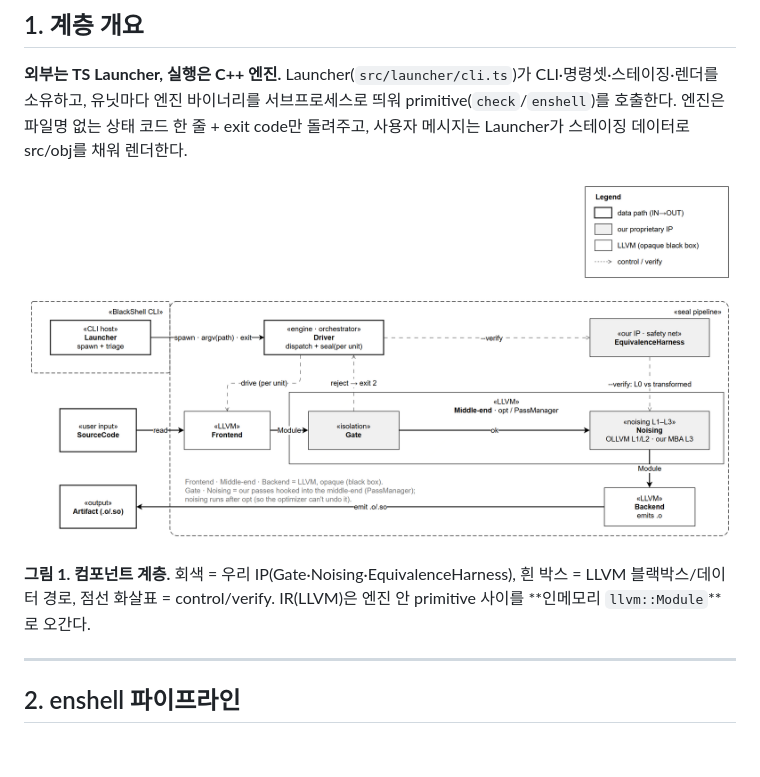
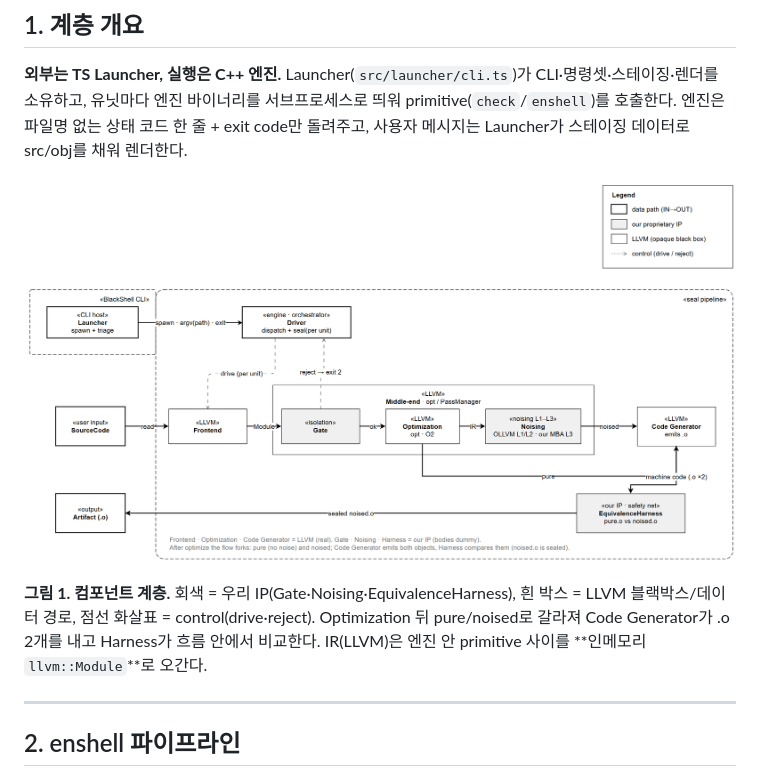
Before and after one commit to sdkurjnk/BlackShell, a Markdown page: docs/Architecture.md, the part around the change. Drawn GitHub-style; pictures changed too: docs/image/Architecture.png; blank space fills up the shorter version.

Commit message:
docs: redraw component diagram to match the pipeline flow
Update Architecture.png so the component diagram shows the real pipeline
topology: Optimization forks into pure/noised, the Code Generator emits both
objects, and the EquivalenceHarness compares them in the data flow (no longer
a side verifier). Sync the section 1 caption accordingly.

Co-Authored-By: Claude Opus 4.8 <noreply@anthropic.com>

```diff
--- a/docs/Architecture.md
+++ b/docs/Architecture.md
@@ -13,7 +13,8 @@
 ![그림 1. 컴포넌트 계층](image/Architecture.png)
 
 **그림 1. 컴포넌트 계층.** 회색 = 우리 IP(Gate·Noising·EquivalenceHarness), 흰 박스 = LLVM 블랙박스/데이터 경로,
-점선 화살표 = control/verify. IR(LLVM)은 엔진 안 primitive 사이를 **인메모리 `llvm::Module`**로 오간다.
+점선 화살표 = control(drive·reject). Optimization 뒤 pure/noised로 갈라져 Code Generator가 .o 2개를 내고
+Harness가 흐름 안에서 비교한다. IR(LLVM)은 엔진 안 primitive 사이를 **인메모리 `llvm::Module`**로 오간다.
 
 ---
 
```
